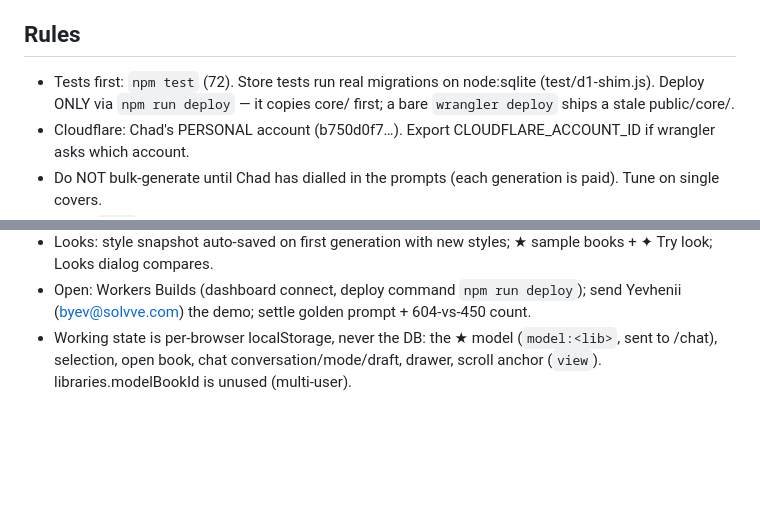
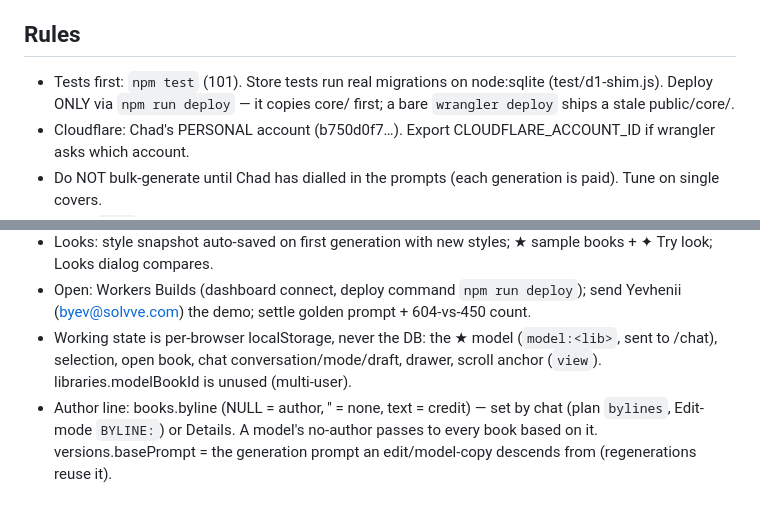
Before and after one commit to chadananda/Bindery-Cover-Generator, a Markdown page: CLAUDE.md, 2 parts joined by grey strips. GitHub-like rendering; blank space fills up the shorter version.

Commit message:
CLAUDE.md: byline + basePrompt notes
Co-Authored-By: Claude Opus 5.5 <noreply@anthropic.com>
Claude-Session: https://claude.ai/code/session_01RK4xBx3spENLVwGCRkZAfm

```diff
--- a/CLAUDE.md
+++ b/CLAUDE.md
@@ -12,7 +12,7 @@ Demo https://bindery.lnker.com (custom domain; workers.dev is off). Public read;
 - `scripts/tmp/` — one-off scripts (gitignored): `seed.mjs`/`published-only.mjs`/`mirror-local.mjs` (old R2 project.json era), `r2-to-d1.mjs` (the one-time import).
 
 ## Rules
-- Tests first: `npm test` (72). Store tests run real migrations on node:sqlite (test/d1-shim.js). Deploy ONLY via `npm run deploy` — it copies core/ first; a bare `wrangler deploy` ships a stale public/core/.
+- Tests first: `npm test` (101). Store tests run real migrations on node:sqlite (test/d1-shim.js). Deploy ONLY via `npm run deploy` — it copies core/ first; a bare `wrangler deploy` ships a stale public/core/.
 - Cloudflare: Chad's PERSONAL account (b750d0f7…). Export CLOUDFLARE_ACCOUNT_ID if wrangler asks which account.
 - Do NOT bulk-generate until Chad has dialled in the prompts (each generation is paid). Tune on single covers.
 - Bump `?v=N` on styles.css/app.js/core import in public/ when shipping UI changes (cache).
@@ -31,3 +31,4 @@ Demo https://bindery.lnker.com (custom domain; workers.dev is off). Public read;
 - Open: Workers Builds (dashboard connect, deploy command `npm run deploy`); send Yevhenii (byev@solvve.com) the demo; settle golden prompt + 604-vs-450 count.
 - Working state is per-browser localStorage, never the DB: the ★ model (`model:<lib>`, sent to /chat), selection, open book,
   chat conversation/mode/draft, drawer, scroll anchor (`view`). libraries.modelBookId is unused (multi-user).
+- Author line: books.byline (NULL = author, '' = none, text = credit) — set by chat (plan `bylines`, Edit-mode `BYLINE:`) or Details. A model's no-author passes to every book based on it. versions.basePrompt = the generation prompt an edit/model-copy descends from (regenerations reuse it).
```
